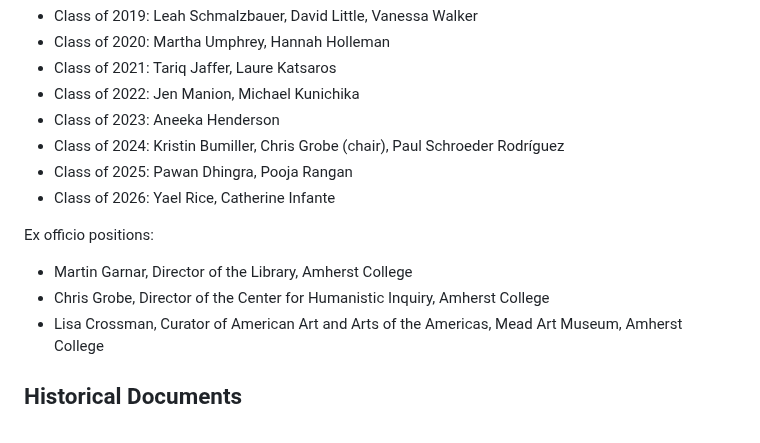
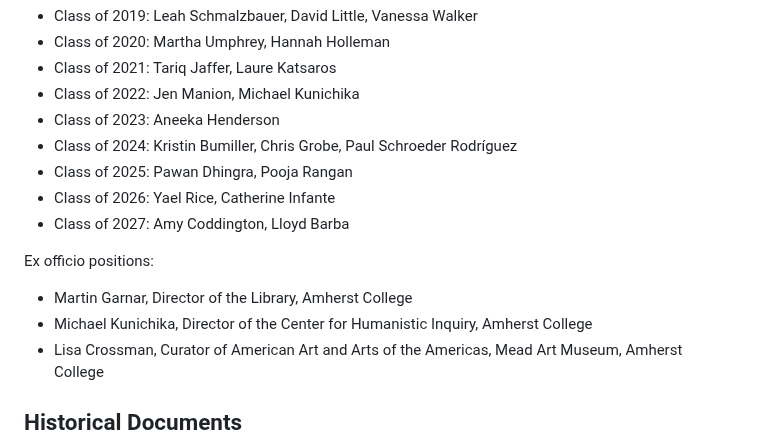
Before and after one commit to mlibrary/about-amherst, a Markdown page: src/content/about.md, the part around the change. Drawn GitHub-style.

Commit message:
Update Pages “about”

```diff
--- a/src/content/about.md
+++ b/src/content/about.md
@@ -80,14 +80,15 @@ Editorial Board members:
 * Class of 2021: Tariq Jaffer, Laure Katsaros
 * Class of 2022: Jen Manion, Michael Kunichika
 * Class of 2023: Aneeka Henderson
-* Class of 2024: Kristin Bumiller, Chris Grobe (chair), Paul Schroeder Rodríguez
+* Class of 2024: Kristin Bumiller, Chris Grobe, Paul Schroeder Rodríguez
 * Class of 2025: Pawan Dhingra, Pooja Rangan
 * Class of 2026: Yael Rice, Catherine Infante
+* Class of 2027: Amy Coddington, Lloyd Barba
 
 Ex officio positions:
 
 * Martin Garnar, Director of the Library, Amherst College
-* Chris Grobe, Director of the Center for Humanistic Inquiry, Amherst College
+* Michael Kunichika, Director of the Center for Humanistic Inquiry, Amherst College
 * Lisa Crossman, Curator of American Art and Arts of the Americas, Mead Art Museum, Amherst College
 
 <h2 id="historical-docs">Historical Documents</h2>
```
